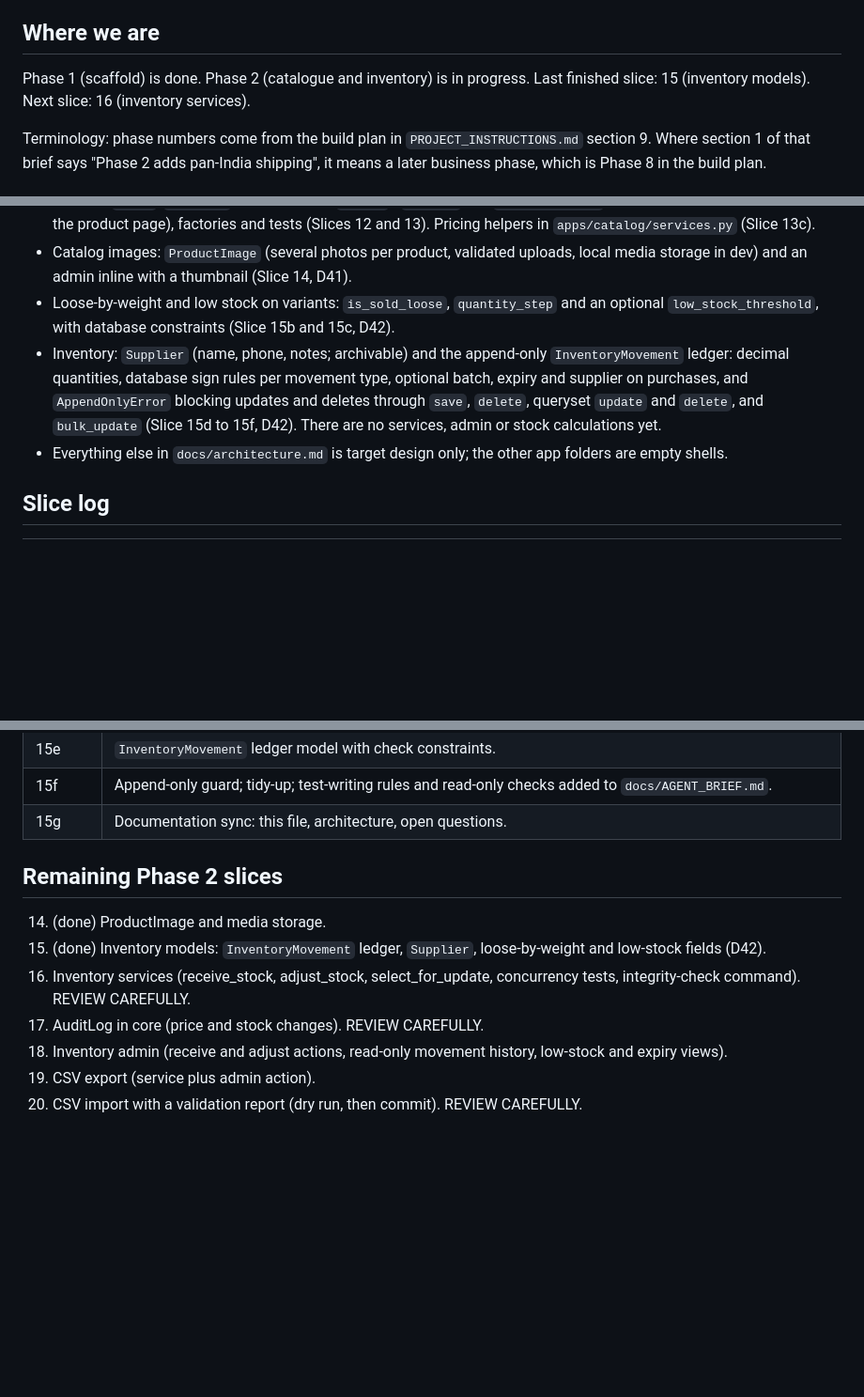
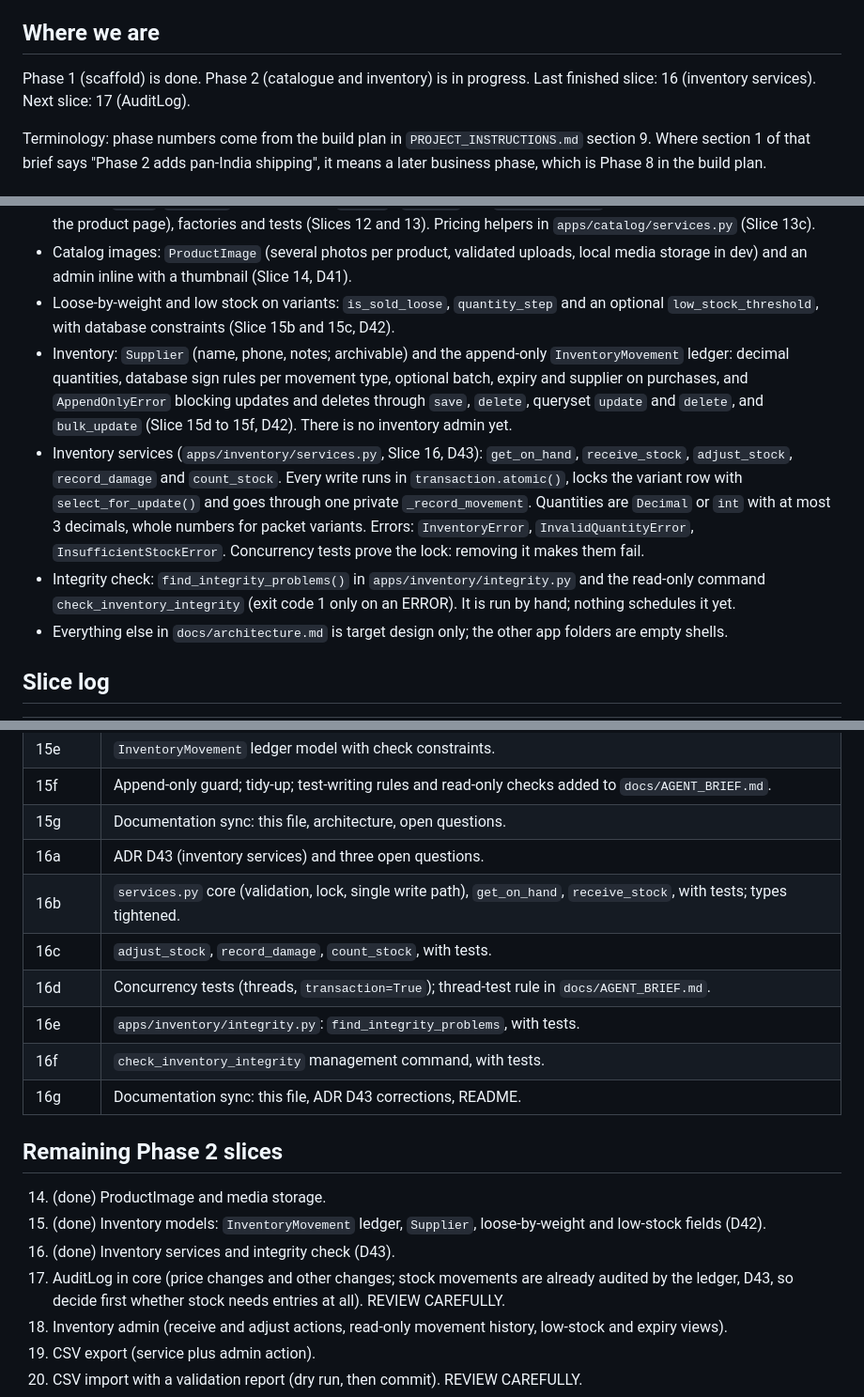
Before and after one commit to mohammedsafdari/projectbadshahstores, a Markdown page: docs/STATUS.md, 3 parts joined by grey strips. Shown at 94% size. GitHub-like rendering; blank space fills up the shorter version.

Commit message:
Slice 16g: Update STATUS (state, built, slice log)

```diff
--- a/docs/STATUS.md
+++ b/docs/STATUS.md
@@ -4,7 +4,7 @@ Start here in every new chat. Update this file at the end of every slice (see "S
 
 ## Where we are
 
-Phase 1 (scaffold) is done. Phase 2 (catalogue and inventory) is in progress. Last finished slice: 15 (inventory models). Next slice: 16 (inventory services).
+Phase 1 (scaffold) is done. Phase 2 (catalogue and inventory) is in progress. Last finished slice: 16 (inventory services). Next slice: 17 (AuditLog).
 
 Terminology: phase numbers come from the build plan in `PROJECT_INSTRUCTIONS.md` section 9. Where section 1 of that brief says "Phase 2 adds pan-India shipping", it means a later business phase, which is Phase 8 in the build plan.
 
@@ -15,7 +15,9 @@ Terminology: phase numbers come from the build plan in `PROJECT_INSTRUCTIONS.md`
 - Catalog: `Brand`, `Category` (a tree through `parent`), `Product` and `ProductVariant`, with admin (variants editable on the product page), factories and tests (Slices 12 and 13). Pricing helpers in `apps/catalog/services.py` (Slice 13c).
 - Catalog images: `ProductImage` (several photos per product, validated uploads, local media storage in dev) and an admin inline with a thumbnail (Slice 14, D41).
 - Loose-by-weight and low stock on variants: `is_sold_loose`, `quantity_step` and an optional `low_stock_threshold`, with database constraints (Slice 15b and 15c, D42).
-- Inventory: `Supplier` (name, phone, notes; archivable) and the append-only `InventoryMovement` ledger: decimal quantities, database sign rules per movement type, optional batch, expiry and supplier on purchases, and `AppendOnlyError` blocking updates and deletes through `save`, `delete`, queryset `update` and `delete`, and `bulk_update` (Slice 15d to 15f, D42). There are no services, admin or stock calculations yet.
+- Inventory: `Supplier` (name, phone, notes; archivable) and the append-only `InventoryMovement` ledger: decimal quantities, database sign rules per movement type, optional batch, expiry and supplier on purchases, and `AppendOnlyError` blocking updates and deletes through `save`, `delete`, queryset `update` and `delete`, and `bulk_update` (Slice 15d to 15f, D42). There is no inventory admin yet.
+- Inventory services (`apps/inventory/services.py`, Slice 16, D43): `get_on_hand`, `receive_stock`, `adjust_stock`, `record_damage` and `count_stock`. Every write runs in `transaction.atomic()`, locks the variant row with `select_for_update()` and goes through one private `_record_movement`. Quantities are `Decimal` or `int` with at most 3 decimals, whole numbers for packet variants. Errors: `InventoryError`, `InvalidQuantityError`, `InsufficientStockError`. Concurrency tests prove the lock: removing it makes them fail.
+- Integrity check: `find_integrity_problems()` in `apps/inventory/integrity.py` and the read-only command `check_inventory_integrity` (exit code 1 only on an ERROR). It is run by hand; nothing schedules it yet.
 - Everything else in `docs/architecture.md` is target design only; the other app folders are empty shells.
 
 ## Slice log
@@ -36,13 +38,20 @@ Terminology: phase numbers come from the build plan in `PROJECT_INSTRUCTIONS.md`
 | 15e | `InventoryMovement` ledger model with check constraints. |
 | 15f | Append-only guard; tidy-up; test-writing rules and read-only checks added to `docs/AGENT_BRIEF.md`. |
 | 15g | Documentation sync: this file, architecture, open questions. |
+| 16a | ADR D43 (inventory services) and three open questions. |
+| 16b | `services.py` core (validation, lock, single write path), `get_on_hand`, `receive_stock`, with tests; types tightened. |
+| 16c | `adjust_stock`, `record_damage`, `count_stock`, with tests. |
+| 16d | Concurrency tests (threads, `transaction=True`); thread-test rule in `docs/AGENT_BRIEF.md`. |
+| 16e | `apps/inventory/integrity.py`: `find_integrity_problems`, with tests. |
+| 16f | `check_inventory_integrity` management command, with tests. |
+| 16g | Documentation sync: this file, ADR D43 corrections, README. |
 
 ## Remaining Phase 2 slices
 
 14. (done) ProductImage and media storage.
 15. (done) Inventory models: `InventoryMovement` ledger, `Supplier`, loose-by-weight and low-stock fields (D42).
-16. Inventory services (receive_stock, adjust_stock, select_for_update, concurrency tests, integrity-check command). REVIEW CAREFULLY.
-17. AuditLog in core (price and stock changes). REVIEW CAREFULLY.
+16. (done) Inventory services and integrity check (D43).
+17. AuditLog in core (price changes and other changes; stock movements are already audited by the ledger, D43, so decide first whether stock needs entries at all). REVIEW CAREFULLY.
 18. Inventory admin (receive and adjust actions, read-only movement history, low-stock and expiry views).
 19. CSV export (service plus admin action).
 20. CSV import with a validation report (dry run, then commit). REVIEW CAREFULLY.
```
